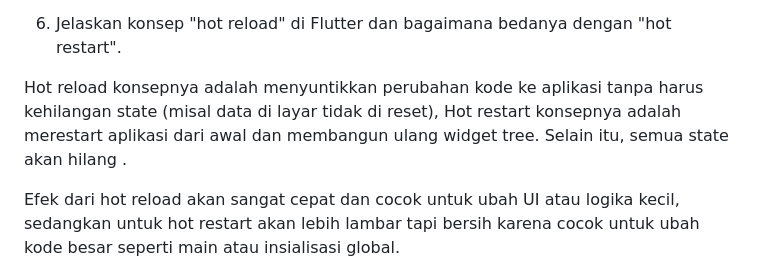
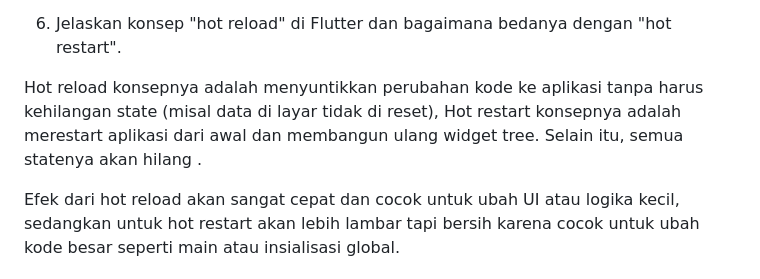
Before and after one commit to Jovanus2106/pat_shop, a Markdown page: README.md, the part around the change. Rendered like a GitHub page.

Commit message:
ganti readme sedikit
Perbaiki penjelasan tentang hot reload dan hot restart.

```diff
--- a/README.md
+++ b/README.md
@@ -84,6 +84,6 @@ ScaffoldMessenger.of(context) nantinya flutter akan mencari widget Scaffold terd
 
 6. Jelaskan konsep "hot reload" di Flutter dan bagaimana bedanya dengan "hot restart".
 
-Hot reload konsepnya adalah menyuntikkan perubahan kode ke aplikasi tanpa harus kehilangan state (misal data di layar tidak di reset), Hot restart konsepnya adalah merestart aplikasi dari awal dan membangun ulang widget tree. Selain itu, semua state akan hilang .
+Hot reload konsepnya adalah menyuntikkan perubahan kode ke aplikasi tanpa harus kehilangan state (misal data di layar tidak di reset), Hot restart konsepnya adalah merestart aplikasi dari awal dan membangun ulang widget tree. Selain itu, semua statenya akan hilang .
 
 Efek dari hot reload akan sangat cepat dan cocok untuk ubah UI atau logika kecil, sedangkan untuk hot restart akan lebih lambar tapi bersih karena cocok untuk ubah kode besar seperti main atau insialisasi global.
```
